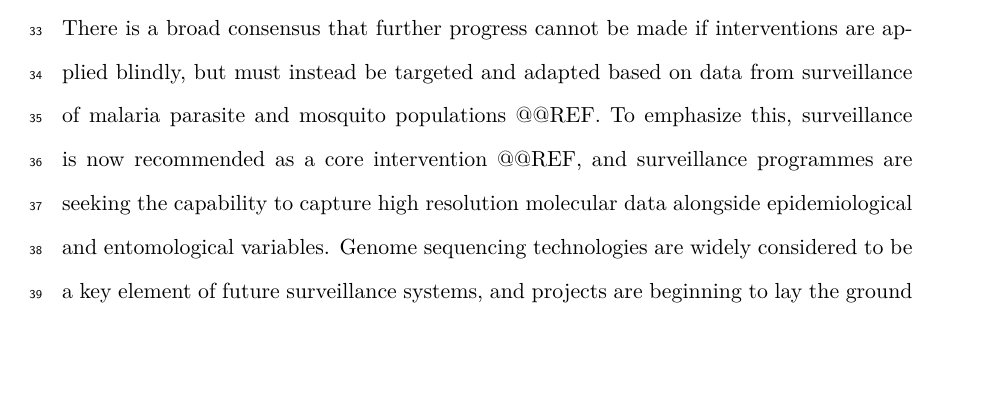
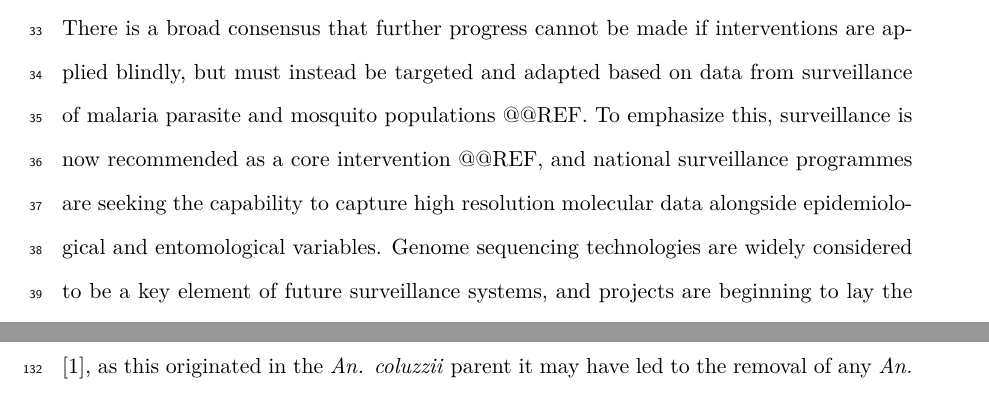
Before and after one commit to alimanfoo/ag1000g-phase2-data-paper, a LaTeX paper (main.tex): part of page 2 of 30 before the commit and two parts of pages 2 and 6 of 30 after it, the two joined at a grey line, cut so that both start at the same text, the shorter picture padded with empty space. Compiled offline with pdfLaTeX.

Commit message:
more nuance

```diff
--- a/main.tex
+++ b/main.tex
@@ -92,7 +92,7 @@ Not least among these, resistance to pyrethroid insecticides is widespread throu
 %
 There is a broad consensus that further progress cannot be made if interventions are applied blindly, but must instead be targeted and adapted based on data from surveillance of malaria parasite and mosquito populations @@REF.
 %
-To emphasize this, surveillance is now recommended as a core intervention @@REF, and surveillance programmes are seeking the capability to capture high resolution molecular data alongside epidemiological and entomological variables.
+To emphasize this, surveillance is now recommended as a core intervention @@REF, and national surveillance programmes are seeking the capability to capture high resolution molecular data alongside epidemiological and entomological variables.
 %
 Genome sequencing technologies are widely considered to be a key element of future surveillance systems, and projects are beginning to lay the ground work to enable the scale up and deployment of sequencing technology for public health operations in malaria-endemic countries.
 %
```
